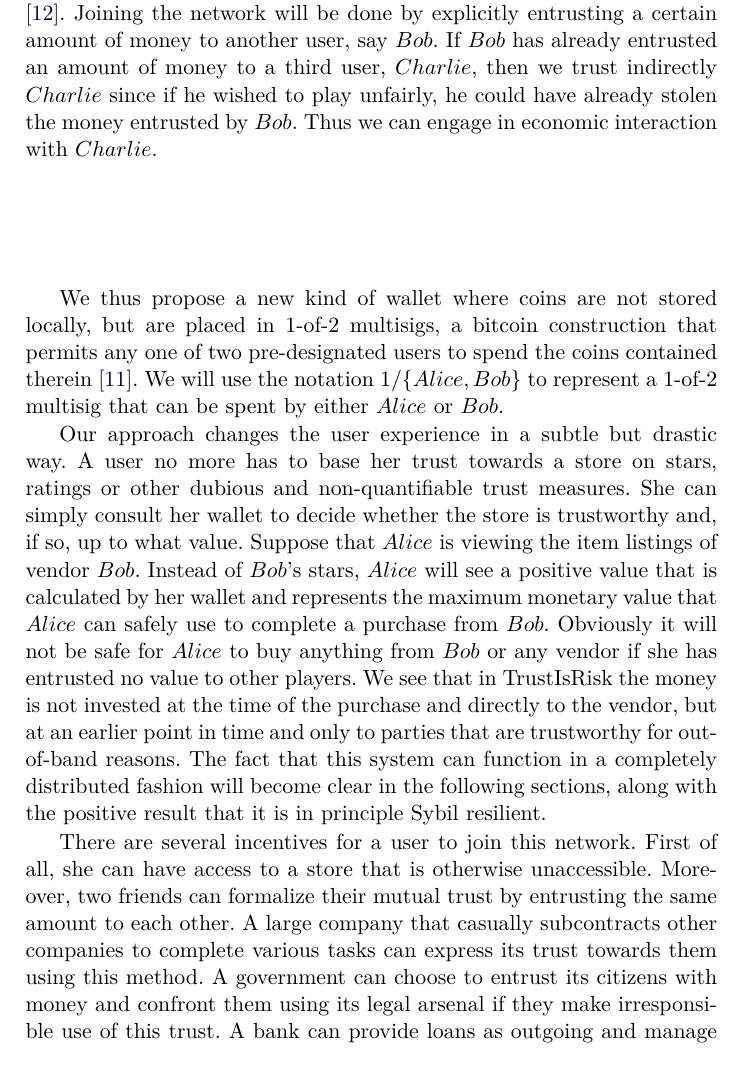
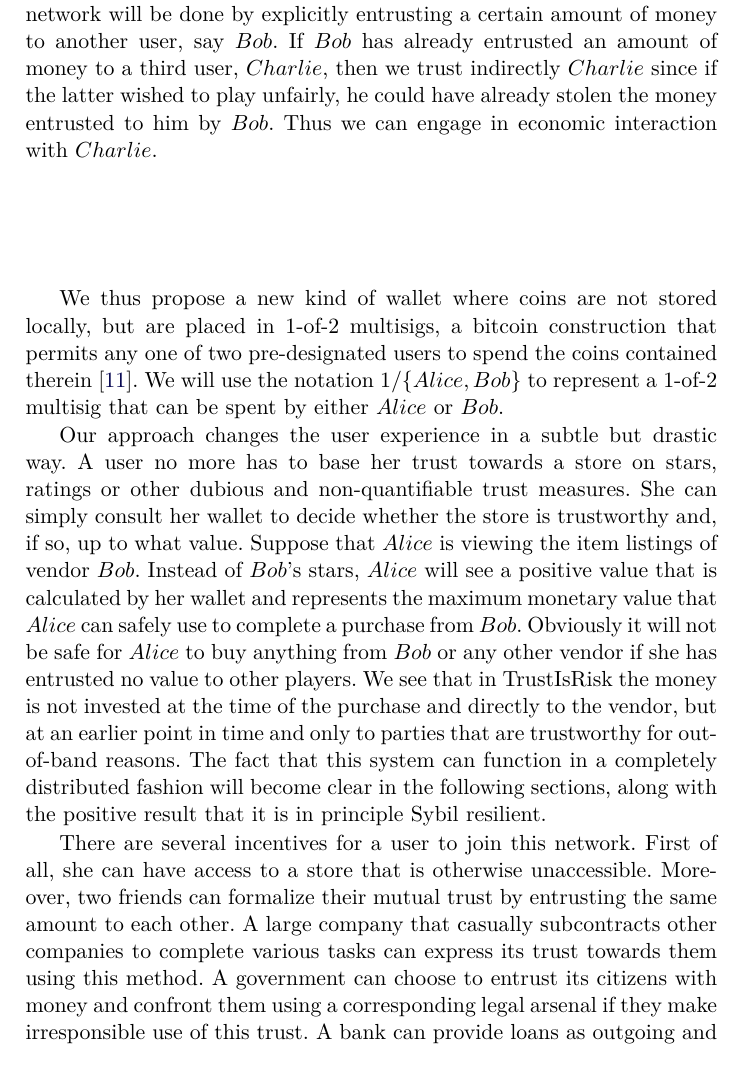
Before and after one commit to decrypto-org/TrustIsRisk, a LaTeX paper (paperEng.tex): part of page 2 of 26, cut so that both start at the same text. Compiled offline with pdfLaTeX.

Commit message:
improve introduction

```diff
--- a/paperEng.tex
+++ b/paperEng.tex
@@ -123,9 +123,9 @@
      \textit{maximum sum of money} $Alice$ can lose when $Bob$ is free to choose any strategy she wants. To flesh out
      trust-as-risk, we will use \textit{lines of credit} as proposed by Washington Sanchez \cite{loc}. Joining the network
      will be done by explicitly entrusting a certain amount of money to another user, say $Bob$. If $Bob$ has already
-     entrusted an amount of money to a third user, $Charlie$, then we trust indirectly $Charlie$ since if he wished to play
-     unfairly, he could have already stolen the money entrusted by $Bob$. Thus we can engage in economic interaction with
-     $Charlie$.
+     entrusted an amount of money to a third user, $Charlie$, then we trust indirectly $Charlie$ since if the latter wished
+     to play unfairly, he could have already stolen the money entrusted to him by $Bob$. Thus we can engage in economic
+     interaction with $Charlie$.
      \begin{center}
         \begin{tikzpicture}
         \begin{dot2tex}[dot,tikz,options=-s -tmath,scale=0.57]
@@ -165,11 +165,11 @@
      decide whether the store is trustworthy and, if so, up to what value. Suppose that $Alice$ is viewing the item listings
      of vendor $Bob$. Instead of $Bob$'s stars, $Alice$ will see a positive value that is calculated by her wallet and
      represents the maximum monetary value that $Alice$ can safely use to complete a purchase from $Bob$. Obviously it will
-     not be safe for $Alice$ to buy anything from $Bob$ or any vendor if she has entrusted no value to other players. We see
-     that in TrustIsRisk the money is not invested at the time of the purchase and directly to the vendor, but at an earlier
-     point in time and only to parties that are trustworthy for out-of-band reasons. The fact that this system can function
-     in a completely distributed fashion will become clear in the following sections, along with the positive result that it
-     is in principle Sybil resilient.
+     not be safe for $Alice$ to buy anything from $Bob$ or any other vendor if she has entrusted no value to other players.
+     We see that in TrustIsRisk the money is not invested at the time of the purchase and directly to the vendor, but at an
+     earlier point in time and only to parties that are trustworthy for out-of-band reasons. The fact that this system can
+     function in a completely distributed fashion will become clear in the following sections, along with the positive result
+     that it is in principle Sybil resilient.
 
 %     check the trust \textit{flowing} from her to the store (which will be a number
 %     expressed in bitcoins) and if this number exceeds the price of the product, she is safe to complete the transaction
@@ -183,5 +183,5 @@
      There are several incentives for a user to join this network. First of all, she can have access to a store that is
      otherwise unaccessible. Moreover, two friends can formalize their mutual trust by entrusting the same amount to each
      other. A large company that casually subcontracts other companies to complete various tasks can express its trust
-     towards them using this method. A government can choose to entrust its citizens with money and confront them using its
-     legal arsenal if they make irresponsible use of this trust. A bank can provide loans as outgoing and manage savings as
+     towards them using this method. A government can choose to entrust its citizens with money and confront them using a
+     corresponding legal arsenal if they make irresponsible use of this trust. A bank can provide loans as outgoing and
```
Also changed, not shown: paperEng.pdf, paperEng.tex (8 more changed lines).
